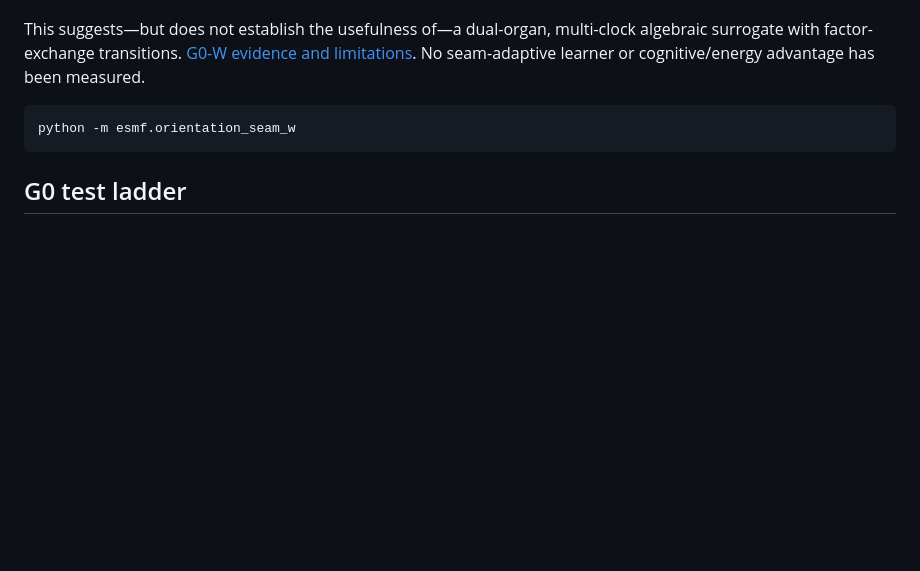
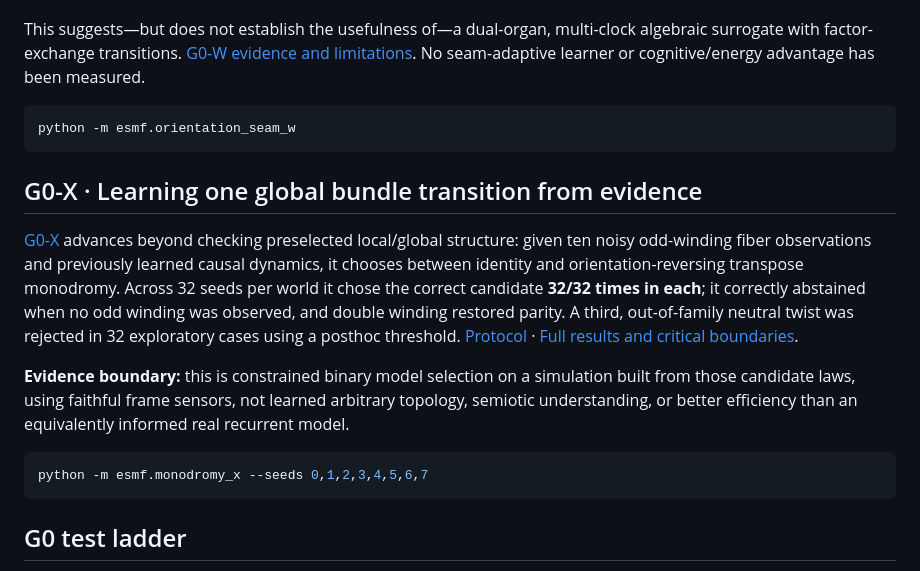
Before and after one commit to Dojo-1/ESMF-0-Mathematical-Genesis, a Markdown page: README.md, the part around the change. Drawn GitHub-style; blank space fills up the shorter version.

Commit message:
Rizz README with learned monodromy results and strict evidence boundaries

````diff
--- a/README.md
+++ b/README.md
@@ -121,6 +121,16 @@ This suggests—but does not establish the usefulness of—a dual-organ, multi-c
 python -m esmf.orientation_seam_w
 ```
 
+## G0-X · Learning one global bundle transition from evidence
+
+[G0-X](esmf/monodromy_x.py) advances beyond checking preselected local/global structure: given ten noisy odd-winding fiber observations and previously learned causal dynamics, it chooses between identity and orientation-reversing transpose monodromy. Across 32 seeds per world it chose the correct candidate **32/32 times in each**; it correctly abstained when no odd winding was observed, and double winding restored parity. A third, out-of-family neutral twist was rejected in 32 exploratory cases using a posthoc threshold. [Protocol](research/G0_X_MONODROMY_PROTOCOL.md) · [Full results and critical boundaries](research/results/G0_X_2026-10-25.md).
+
+**Evidence boundary:** this is constrained binary model selection on a simulation built from those candidate laws, using faithful frame sensors, not learned arbitrary topology, semiotic understanding, or better efficiency than an equivalently informed real recurrent model.
+
+```bash
+python -m esmf.monodromy_x --seeds 0,1,2,3,4,5,6,7
+```
+
 ## G0 test ladder
 
 1. **G0-A:** prove/check state bounds, degree/resource limits, deterministic replays, and numerical stability.
````
